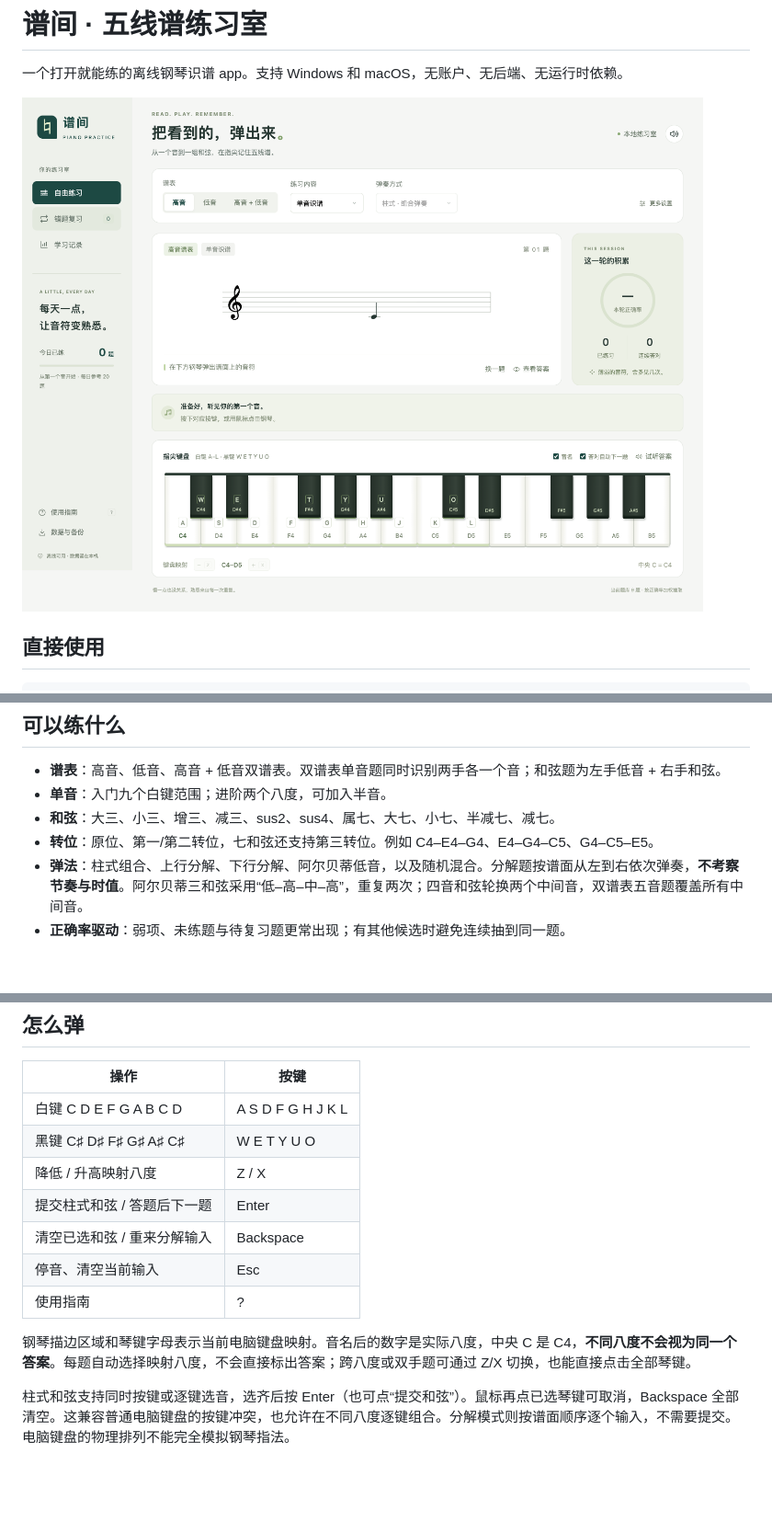
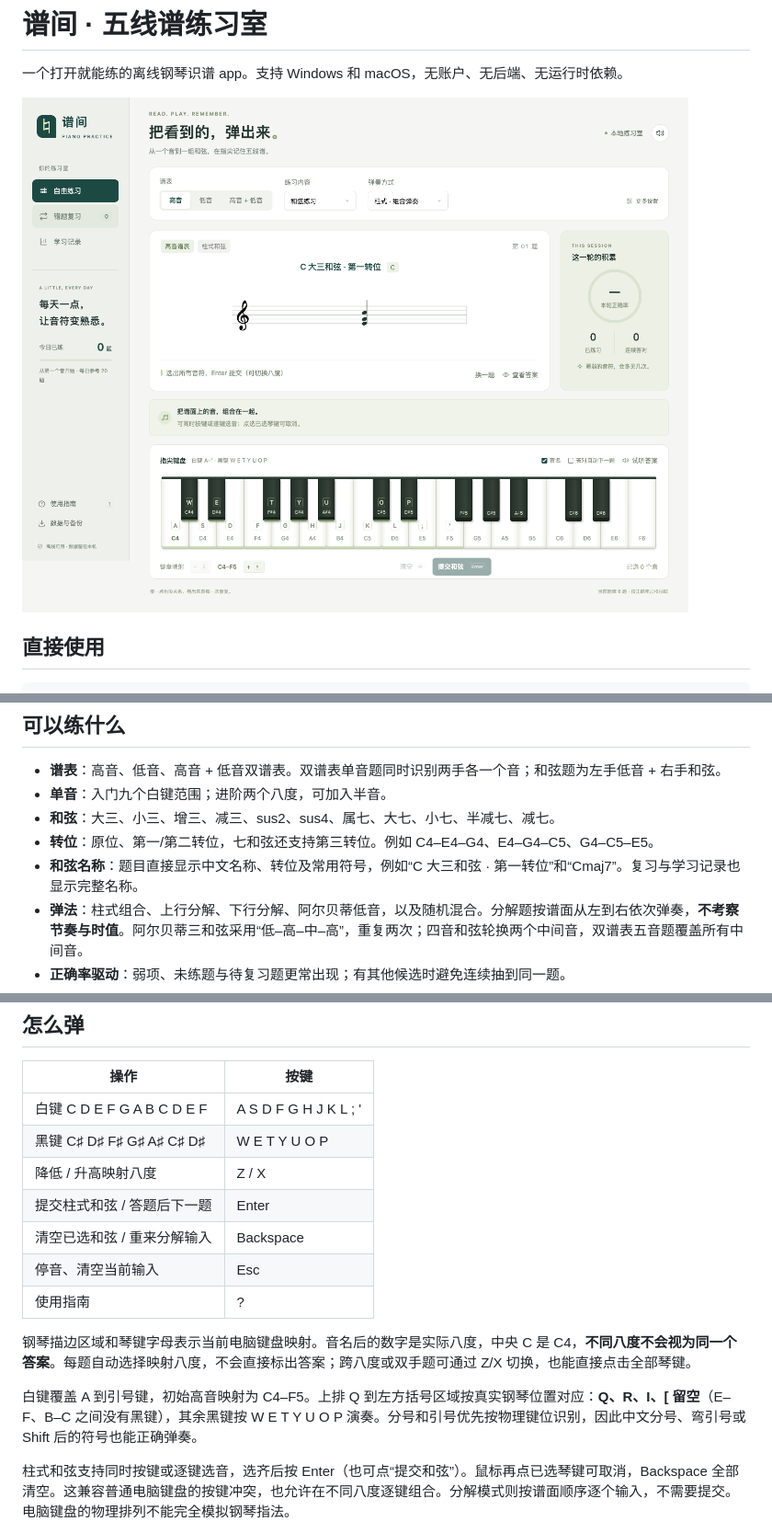
Before and after one commit to 3365538768/staff-piano-trainer, a Markdown page: README.md, 3 parts joined by grey strips. Shown at 92% size. Rendered like a GitHub page; pictures changed too: docs/preview.png; blank space fills up the shorter version.

```diff
--- a/README.md
+++ b/README.md
@@ -22,6 +22,7 @@ git clone https://github.com/3365538768/staff-piano-trainer.git
 - **单音**：入门九个白键范围；进阶两个八度，可加入半音。
 - **和弦**：大三、小三、增三、减三、sus2、sus4、属七、大七、小七、半减七、减七。
 - **转位**：原位、第一/第二转位，七和弦还支持第三转位。例如 C4–E4–G4、E4–G4–C5、G4–C5–E5。
+- **和弦名称**：题目直接显示中文名称、转位及常用符号，例如“C 大三和弦 · 第一转位”和“Cmaj7”。复习与学习记录也显示完整名称。
 - **弹法**：柱式组合、上行分解、下行分解、阿尔贝蒂低音，以及随机混合。分解题按谱面从左到右依次弹奏，**不考察节奏与时值**。阿尔贝蒂三和弦采用“低–高–中–高”，重复两次；四音和弦轮换两个中间音，双谱表五音题覆盖所有中间音。
 - **正确率驱动**：弱项、未练题与待复习题更常出现；有其他候选时避免连续抽到同一题。
 - **错题复习**：每道错题保留完整的谱表、音高、转位和弹法，只有**连续两次正确**才移除；中途答错重新计数。普通练习中的正确也会累积。查看/试听答案和跳过按未掌握记录。
@@ -33,8 +34,8 @@ git clone https://github.com/3365538768/staff-piano-trainer.git
 
 | 操作 | 按键 |
 | --- | --- |
-| 白键 C D E F G A B C D | A S D F G H J K L |
-| 黑键 C♯ D♯ F♯ G♯ A♯ C♯ | W E T Y U O |
+| 白键 C D E F G A B C D E F | A S D F G H J K L ; ' |
+| 黑键 C♯ D♯ F♯ G♯ A♯ C♯ D♯ | W E T Y U O P |
 | 降低 / 升高映射八度 | Z / X |
 | 提交柱式和弦 / 答题后下一题 | Enter |
 | 清空已选和弦 / 重来分解输入 | Backspace |
@@ -42,6 +43,8 @@ git clone https://github.com/3365538768/staff-piano-trainer.git
 | 使用指南 | ? |
 
 钢琴描边区域和琴键字母表示当前电脑键盘映射。音名后的数字是实际八度，中央 C 是 C4，**不同八度不会视为同一个答案**。每题自动选择映射八度，不会直接标出答案；跨八度或双手题可通过 Z/X 切换，也能直接点击全部琴键。
+
+白键覆盖 A 到引号键，初始高音映射为 C4–F5。上排 Q 到左方括号区域按真实钢琴位置对应：**Q、R、I、[ 留空**（E–F、B–C 之间没有黑键），其余黑键按 W E T Y U O P 演奏。分号和引号优先按物理键位识别，因此中文分号、弯引号或 Shift 后的符号也能正确弹奏。
 
 柱式和弦支持同时按键或逐键选音，选齐后按 Enter（也可点“提交和弦”）。鼠标再点已选琴键可取消，Backspace 全部清空。这兼容普通电脑键盘的按键冲突，也允许在不同八度逐键组合。分解模式则按谱面顺序逐个输入，不需要提交。电脑键盘的物理排列不能完全模拟钢琴指法。
 
```
Also changed, not shown: 5 other files.
